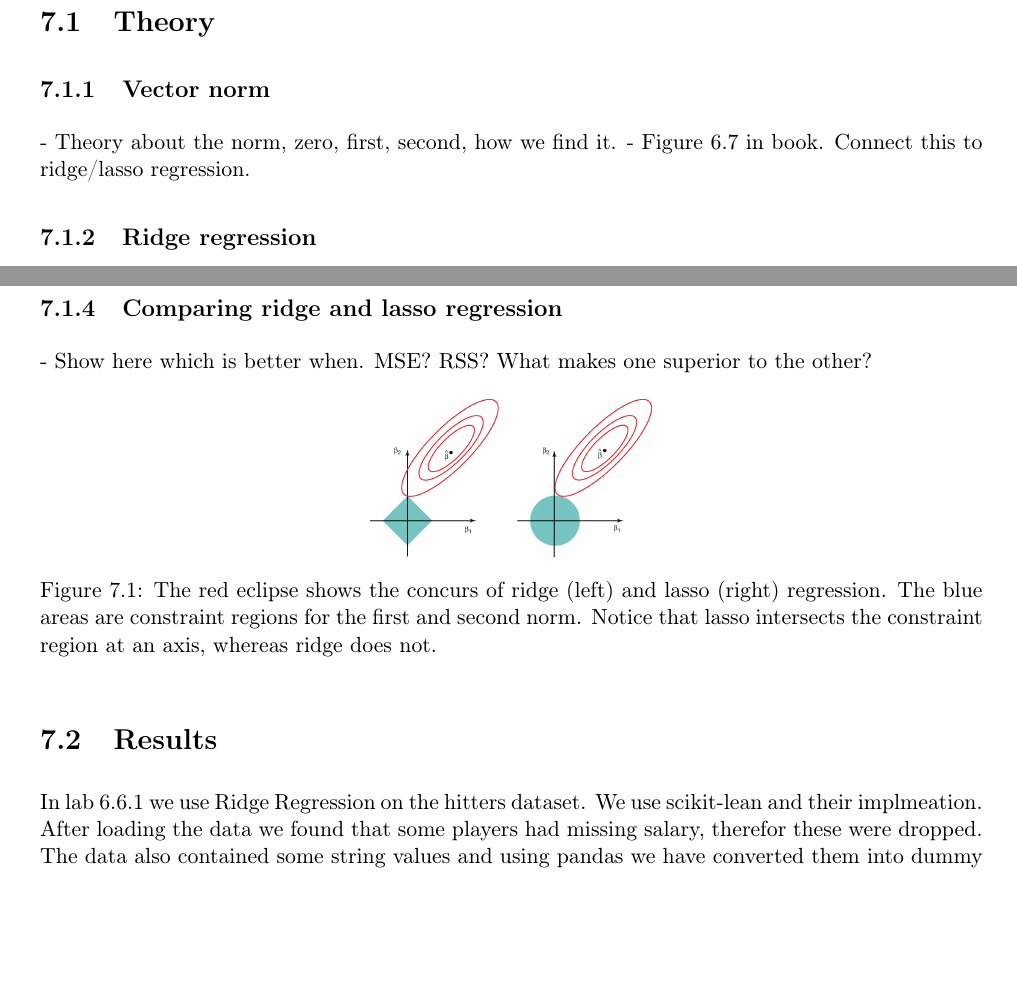
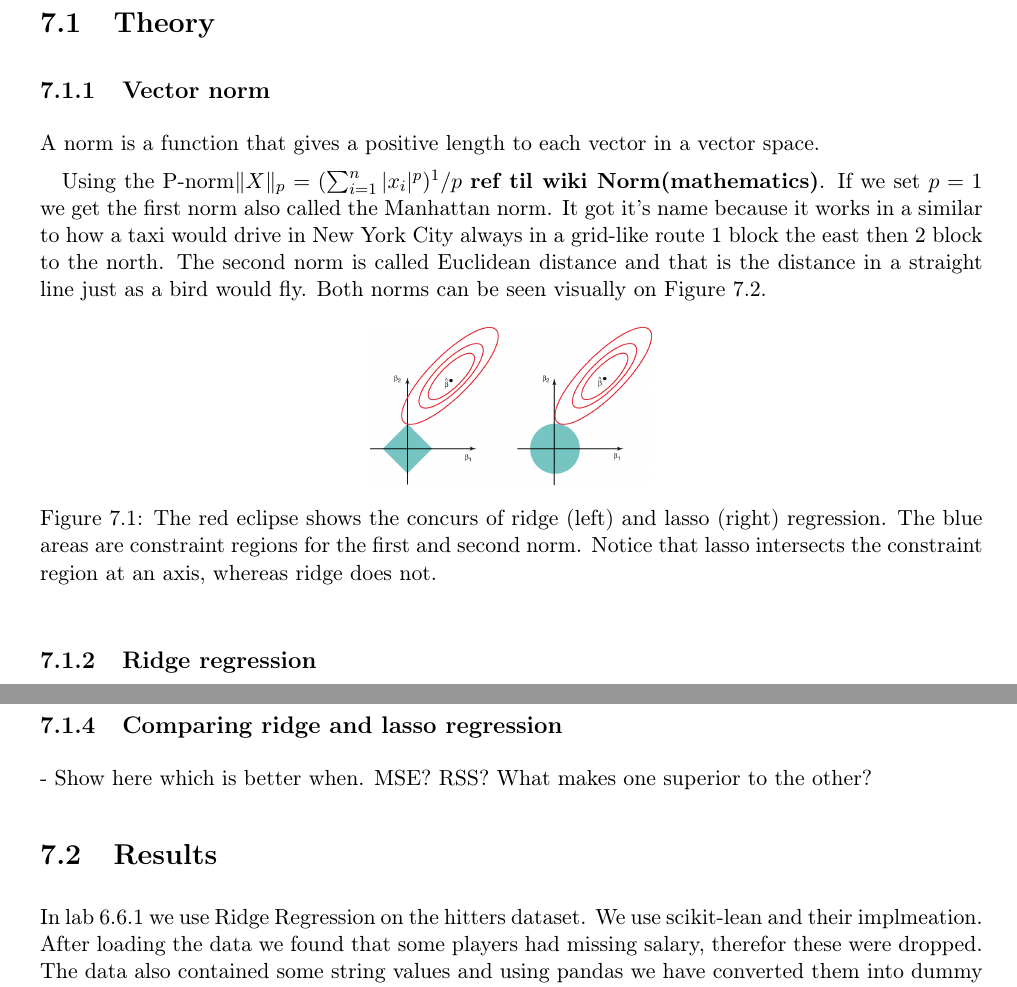
Before and after one commit to entvex/DecisionSupportSystems, a LaTeX thesis (Report/report.tex, which reads Report/shrinkageMethods/shrinkageMethods.tex): two parts of pages 22 and 23 of 32, joined at a grey line, cut so that both start at the same text, the shorter picture padded with empty space. Compiled offline with pdfLaTeX.

Commit message:
waiting for mr frodo.

```diff
--- a/Report/shrinkageMethods/shrinkageMethods.tex
+++ b/Report/shrinkageMethods/shrinkageMethods.tex
@@ -2,14 +2,19 @@
 Before we talked about methods that can be used to select the best subset of predictors. Shrinkage Methods regularizes or penalties the coefficient by shrinking the coefficients towards zero. Using this techniques that can reduce the variance.
 
 \section{Theory}
+\subsection{Vector norm}
+A norm is a function that gives a positive length to each vector in a vector space.
 
-\subsection{Vector norm}
+Using the P-norm$ \lVert X \rVert_p = ( \sum_{i=1}^{n}|x_i|^p  )^1/p $ \textbf{ref til wiki Norm(mathematics)}. If we set $ p = 1 $ we get the first norm also called the Manhattan norm. It got it's name because it works in a similar to how a taxi would drive in New York City always in a grid-like route 1 block the east then 2 block to the north. The second norm is called Euclidean distance and that is the distance in a straight line just as a bird would fly. Both norms can be seen visually on Figure \ref{fig:normfirstsecond}.
 
-- Theory about the norm, zero, first, second, how we find it.
-- Figure 6.7 in book. Connect this to ridge/lasso regression.
+\begin{figure}[H]
+	\centering
+	\includegraphics[width=0.3\textwidth]{shrinkageMethods/fig/normsL1_L2.jpg}
+	\caption{The red eclipse shows the concurs of ridge (left) and lasso (right) regression. The blue areas are constraint regions for the first and second norm. Notice that lasso intersects the constraint region at an axis, whereas ridge does not.}
+	\label{fig:normfirstsecond}
+\end{figure}
 
 \subsection{Ridge regression}
-
 The formula for Ridge regression can be seen in \ref{fo:RidgeRegression}. In blue we have the residual sum of square (RSS) term and in red we have the regularize or penalty term. The penalty term is small when $\beta_1, . ,\beta_p$ are close to zero and it has the effect of shrinking or penalizing the estimates of the coefficients $\beta_j$ towards zero. $\lambda$ also called a tuning parameter decides how much impact the two terms get. If $\lambda = 0$ then we will only get least squares estimates, but as $ \lambda \to \infty$ the penalty terms influence will increase and therefore the coefficients will approach zero. This means that the results will be different depending on the chosen $\lambda$ so for getting a good result picking the right $\lambda$ is important.
 
 \noindent The penalty term only apply to the slope, not the intercept. $\lambda$ in in \ref{fo:RidgeRegression} control the degree of penalty.
@@ -29,14 +34,6 @@ Because the lasso regression removes some of the coefficients, lasso models are
 \subsection{Comparing ridge and lasso regression}
 
 - Show here which is better when. MSE? RSS? What makes one superior to the other?
-
-
-\begin{figure}[H]
-	\centering
-	\includegraphics[width=0.3\textwidth]{shrinkageMethods/fig/normsL1_L2.jpg}
-	\caption{The red eclipse shows the concurs of ridge (left) and lasso (right) regression. The blue areas are constraint regions for the first and second norm. Notice that lasso intersects the constraint region at an axis, whereas ridge does not.}
-	\label{fig:normfirstsecond}
-\end{figure}
 
 \section{Results}
 In lab 6.6.1 we use Ridge Regression on the hitters dataset. We use scikit-lean and their implmeation. After loading the data we found that some players had missing salary, therefor these were dropped. The data also contained some string values and using pandas we have converted them into dummy variables.
```
Also changed, not shown: Report/shrinkageMethods/shrinkageMethods.tex (1 more changed lines).
